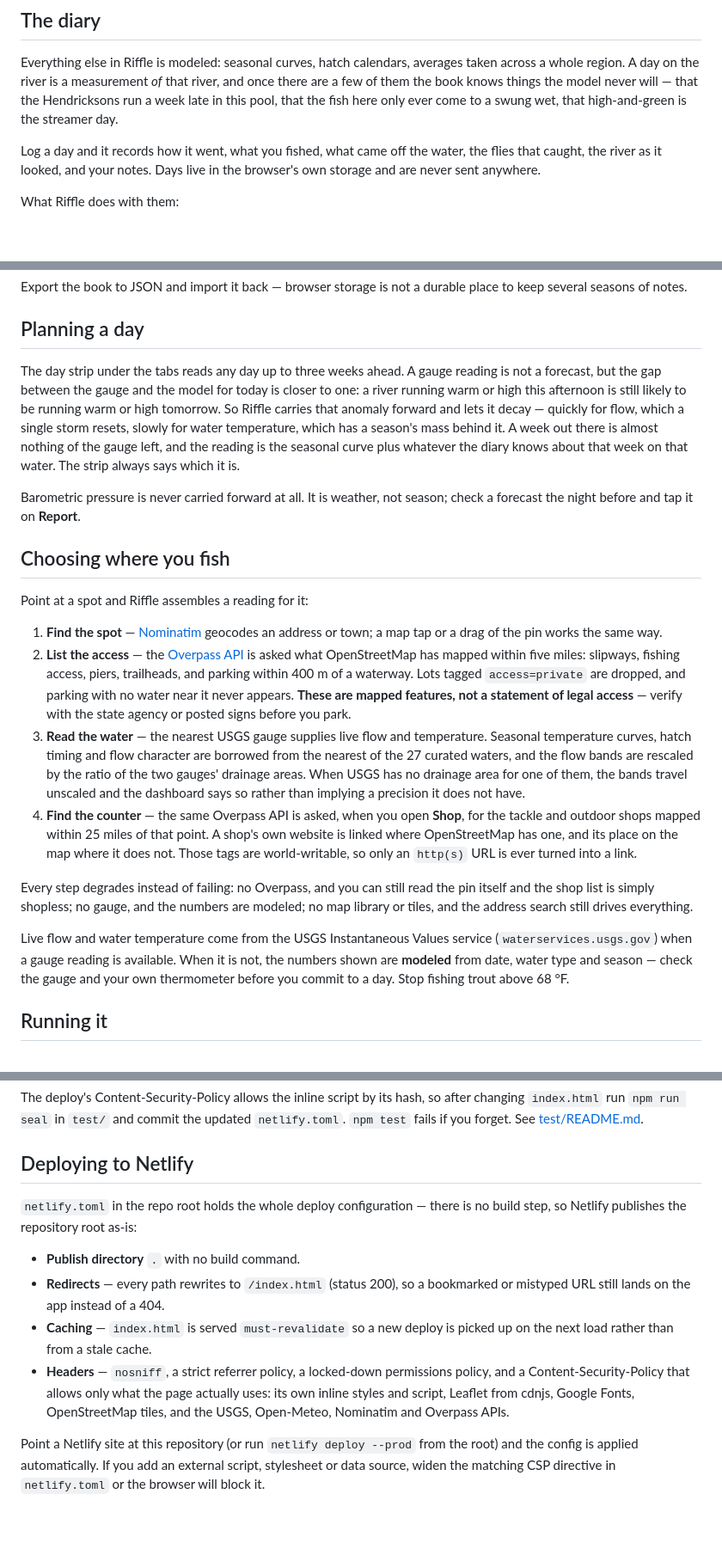
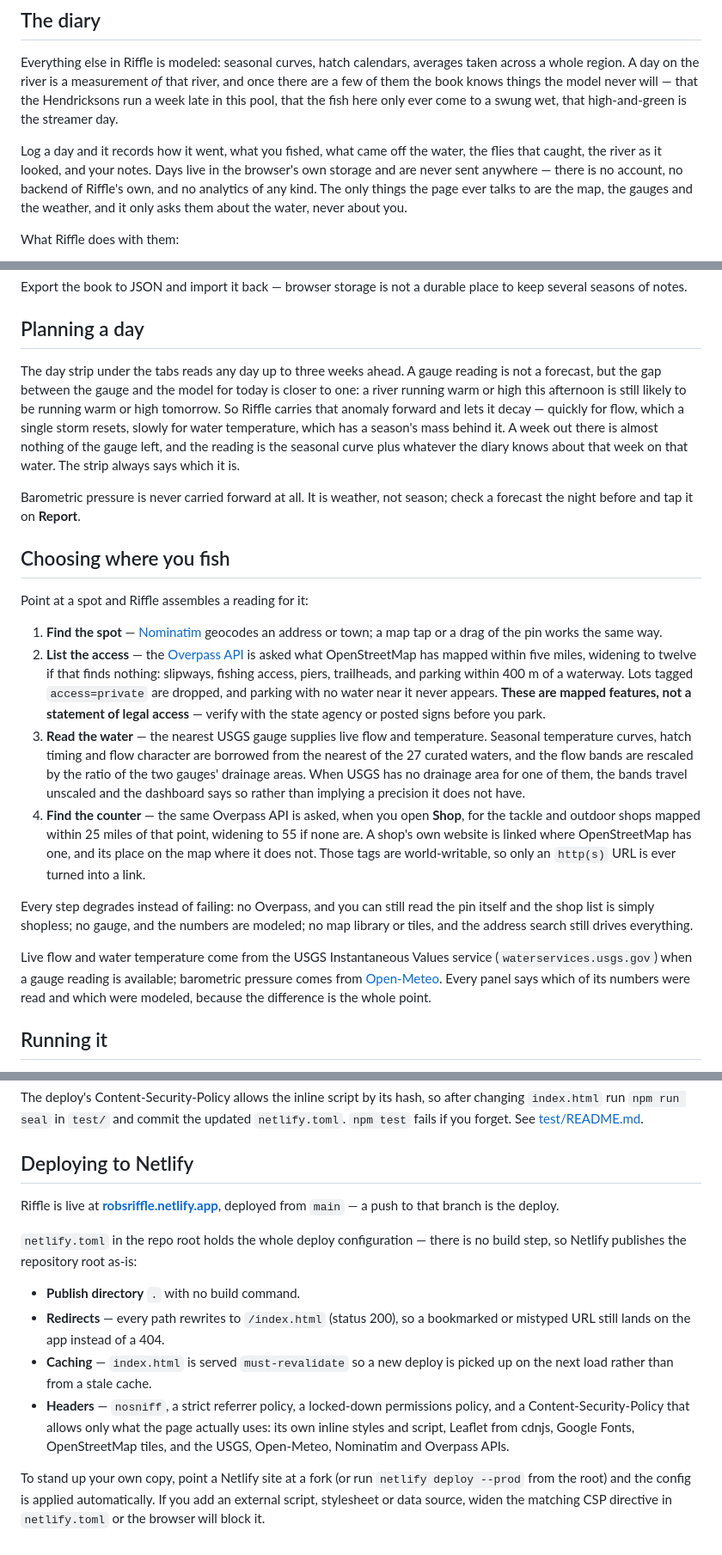
Before and after one commit to rjottten/Fly-Fishing-App, a Markdown page: README.md, 3 parts joined by grey strips. Shown at 86% size. Rendered like a GitHub page; blank space fills up the shorter version.

```diff
--- a/README.md
+++ b/README.md
@@ -42,7 +110,10 @@ here only ever come to a swung wet, that high-and-green is the streamer day.
 
 Log a day and it records how it went, what you fished, what came off the water,
 the flies that caught, the river as it looked, and your notes. Days live in the
-browser's own storage and are never sent anywhere.
+browser's own storage and are never sent anywhere — there is no account, no
+backend of Riffle's own, and no analytics of any kind. The only things the page
+ever talks to are the map, the gauges and the weather, and it only asks them
+about the water, never about you.
 
 What Riffle does with them:
 
@@ -64,14 +135,15 @@ place to keep several seasons of notes.
 
 ## Planning a day
 
-The day strip under the tabs reads any day up to three weeks ahead. A gauge reading is not a
-forecast, but the gap between the gauge and the model for today is closer to
-one: a river running warm or high this afternoon is still likely to be running
-warm or high tomorrow. So Riffle carries that anomaly forward and lets it
-decay — quickly for flow, which a single storm resets, slowly for water
-temperature, which has a season's mass behind it. A week out there is almost
-nothing of the gauge left, and the reading is the seasonal curve plus whatever
-the diary knows about that week on that water. The strip always says which it is.
+The day strip under the tabs reads any day up to three weeks ahead. A gauge
+reading is not a forecast, but the gap between the gauge and the model for
+today is closer to one: a river running warm or high this afternoon is still
+likely to be running warm or high tomorrow. So Riffle carries that anomaly
+forward and lets it decay — quickly for flow, which a single storm resets,
+slowly for water temperature, which has a season's mass behind it. A week out
+there is almost nothing of the gauge left, and the reading is the seasonal
+curve plus whatever the diary knows about that week on that water. The strip
+always says which it is.
 
 Barometric pressure is never carried forward at all. It is weather, not season;
 check a forecast the night before and tap it on **Report**.
@@ -83,11 +155,12 @@ Point at a spot and Riffle assembles a reading for it:
 1. **Find the spot** — [Nominatim](https://nominatim.openstreetmap.org) geocodes
    an address or town; a map tap or a drag of the pin works the same way.
 2. **List the access** — the [Overpass API](https://overpass-api.de) is asked
-   what OpenStreetMap has mapped within five miles: slipways, fishing access,
-   piers, trailheads, and parking within 400 m of a waterway. Lots tagged
-   `access=private` are dropped, and parking with no water near it never
-   appears. **These are mapped features, not a statement of legal access** —
-   verify with the state agency or posted signs before you park.
+   what OpenStreetMap has mapped within five miles, widening to twelve if that
+   finds nothing: slipways, fishing access, piers, trailheads, and parking
+   within 400 m of a waterway. Lots tagged `access=private` are dropped, and
+   parking with no water near it never appears. **These are mapped features,
+   not a statement of legal access** — verify with the state agency or posted
+   signs before you park.
 3. **Read the water** — the nearest USGS gauge supplies live flow and
    temperature. Seasonal temperature curves, hatch timing and flow character
    are borrowed from the nearest of the 27 curated waters, and the flow bands
@@ -96,9 +169,10 @@ Point at a spot and Riffle assembles a reading for it:
    says so rather than implying a precision it does not have.
 4. **Find the counter** — the same Overpass API is asked, when you open
    **Shop**, for the tackle and outdoor shops mapped within 25 miles of that
-   point. A shop's own website is linked where OpenStreetMap has one, and its
-   place on the map where it does not. Those tags are world-writable, so only
-   an `http(s)` URL is ever turned into a link.
+   point, widening to 55 if none are. A shop's own website is linked where
+   OpenStreetMap has one, and its place on the map where it does not. Those
+   tags are world-writable, so only an `http(s)` URL is ever turned into a
+   link.
 
 Every step degrades instead of failing: no Overpass, and you can still read the
 pin itself and the shop list is simply shopless; no gauge, and the numbers are
@@ -106,10 +180,10 @@ modeled; no map library or tiles, and the address search still drives
 everything.
 
 Live flow and water temperature come from the USGS Instantaneous Values service
-(`waterservices.usgs.gov`) when a gauge reading is available. When it is not,
-the numbers shown are **modeled** from date, water type and season — check the
-gauge and your own thermometer before you commit to a day. Stop fishing trout
-above 68 °F.
+(`waterservices.usgs.gov`) when a gauge reading is available; barometric
+pressure comes from [Open-Meteo](https://open-meteo.com). Every panel says
+which of its numbers were read and which were modeled, because the difference
+is the whole point.
 
 ## Running it
 
@@ -161,6 +235,9 @@ updated `netlify.toml`. `npm test` fails if you forget. See
 
 ## Deploying to Netlify
 
+Riffle is live at **[robsriffle.netlify.app](https://robsriffle.netlify.app)**,
+deployed from `main` — a push to that branch is the deploy.
+
 `netlify.toml` in the repo root holds the whole deploy configuration — there is
 no build step, so Netlify publishes the repository root as-is:
 
@@ -174,7 +251,8 @@ no build step, so Netlify publishes the repository root as-is:
   uses: its own inline styles and script, Leaflet from cdnjs, Google Fonts,
   OpenStreetMap tiles, and the USGS, Open-Meteo, Nominatim and Overpass APIs.
 
-Point a Netlify site at this repository (or run `netlify deploy --prod` from the
-root) and the config is applied automatically. If you add an external script,
+To stand up your own copy, point a Netlify site at a fork (or run
+`netlify deploy --prod` from the root) and the config is applied automatically.
+If you add an external script,
 stylesheet or data source, widen the matching CSP directive in `netlify.toml` or
 the browser will block it.
```
Also changed, not shown: other parts of README.md (+70 -2 lines).
